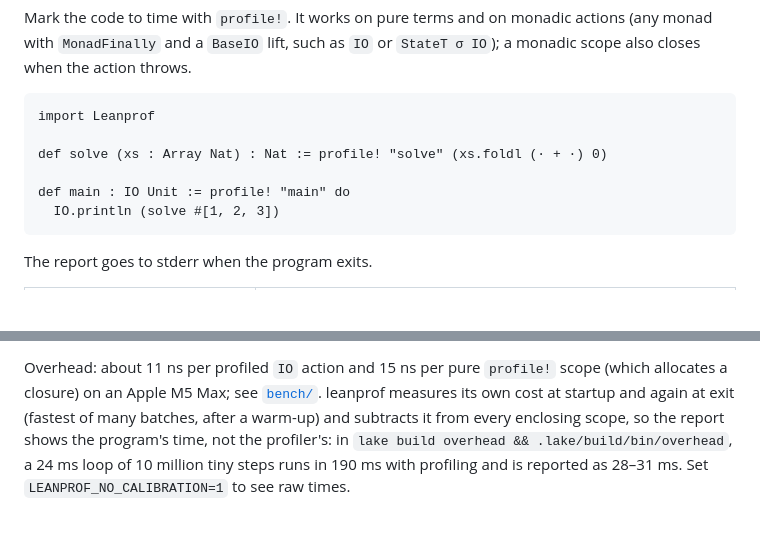
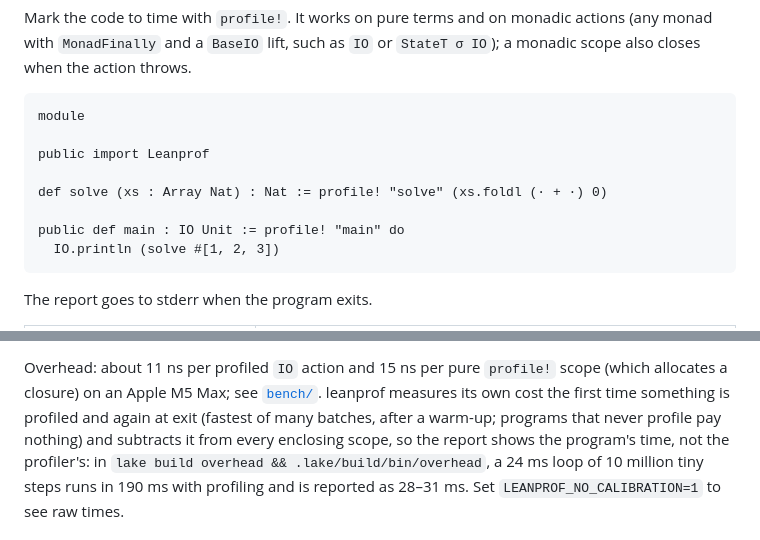
Before and after one commit to unbalancedparentheses/leanprof, a Markdown page: README.md, 2 parts joined by grey strips. Drawn GitHub-style; blank space fills up the shorter version.

Commit message:
README: calibration on first use; module example

````diff
--- a/README.md
+++ b/README.md
@@ -78,11 +78,13 @@ actions (any monad with `MonadFinally` and a `BaseIO` lift, such as `IO` or
 `StateT σ IO`); a monadic scope also closes when the action throws.
 
 ```lean
-import Leanprof
+module
+
+public import Leanprof
 
 def solve (xs : Array Nat) : Nat := profile! "solve" (xs.foldl (· + ·) 0)
 
-def main : IO Unit := profile! "main" do
+public def main : IO Unit := profile! "main" do
   IO.println (solve #[1, 2, 3])
 ```
 
@@ -304,8 +306,9 @@ the counters and positions while the program runs.
 
 Overhead: about 11 ns per profiled `IO` action and 15 ns per pure
 `profile!` scope (which allocates a closure) on an Apple M5 Max; see
-[`bench/`](bench/README.md). leanprof measures its own cost at startup and
-again at exit (fastest of many batches, after a warm-up) and subtracts it
+[`bench/`](bench/README.md). leanprof measures its own cost the first time
+something is profiled and again at exit (fastest of many batches, after a
+warm-up; programs that never profile pay nothing) and subtracts it
 from every enclosing scope, so the report shows the program's time, not the
 profiler's: in `lake build overhead && .lake/build/bin/overhead`, a 24 ms
 loop of 10 million tiny steps runs in 190 ms with profiling and is reported
````
